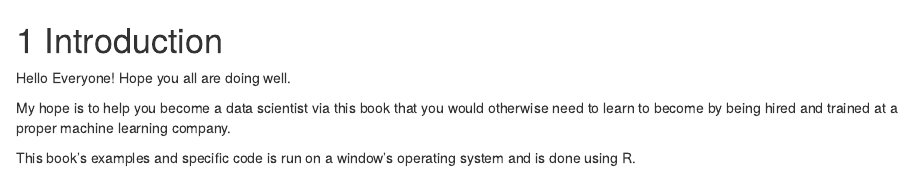
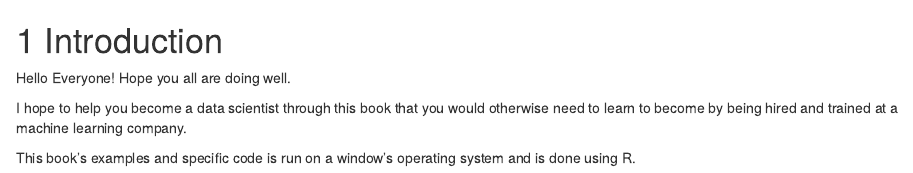
Before and after one commit to FaizanKhalidMohsin/Learning-Data-Science-Properly-for-Work-and-Production-Using-R, an R Markdown document (01-intro.Rmd): the page in a window 1100 px wide, from its top. Rendered offline with R 4.5, knitr and Pandoc, with nearby package versions; drawn as R Markdown's standard HTML page in place of the format the file asks for.

Commit message:
Update 01-intro.Rmd

```diff
--- a/01-intro.Rmd
+++ b/01-intro.Rmd
@@ -3,7 +3,7 @@
 
 Hello Everyone! Hope you all are doing well.
 
-My hope is to help you become a data scientist via this book that you would otherwise need to learn to become by being hired and trained at a proper machine learning company.
+I hope to help you become a data scientist through this book that you would otherwise need to learn to become by being hired and trained at a machine learning company.
 
 
 This book's examples and specific code is run on a window's operating system and is done using R.
```
